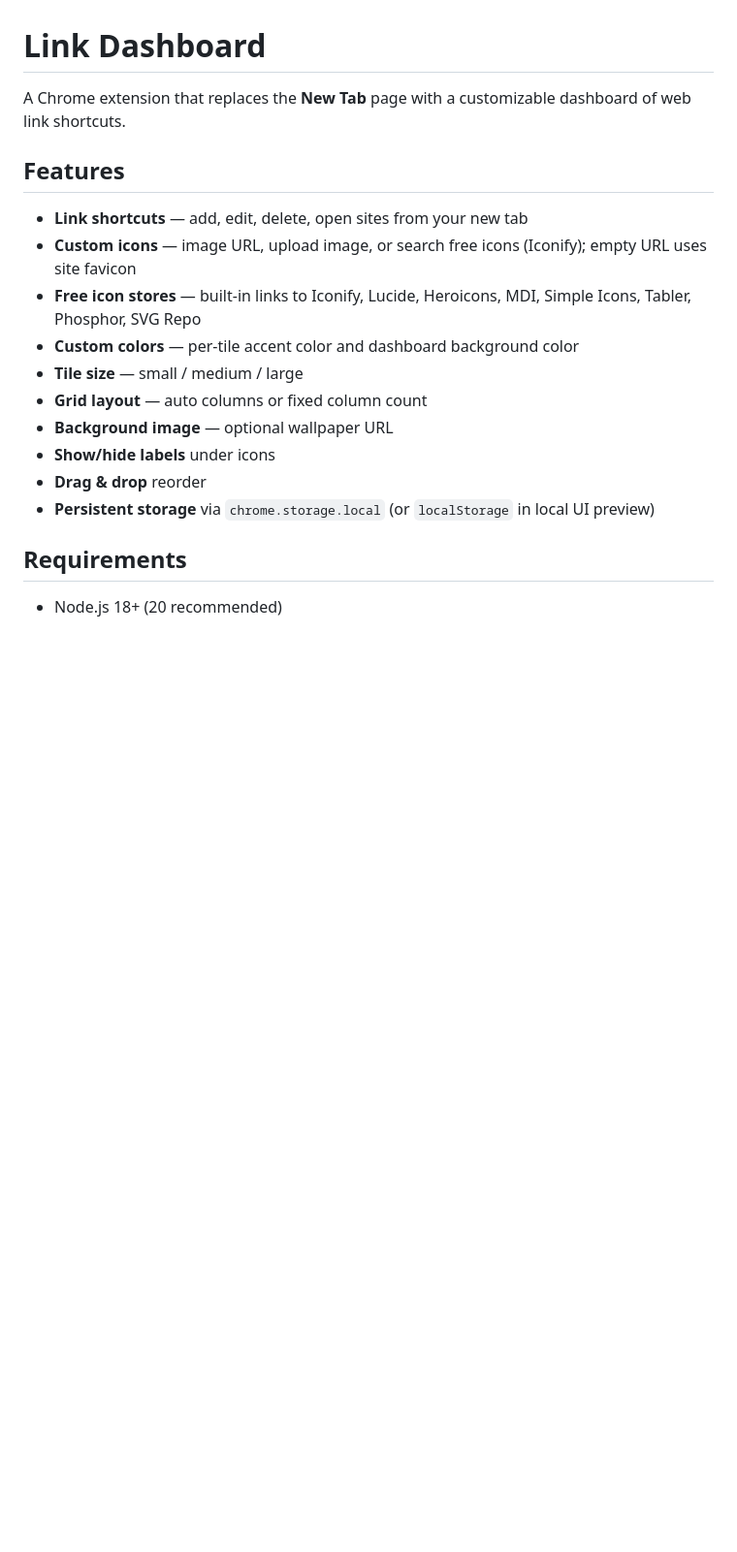
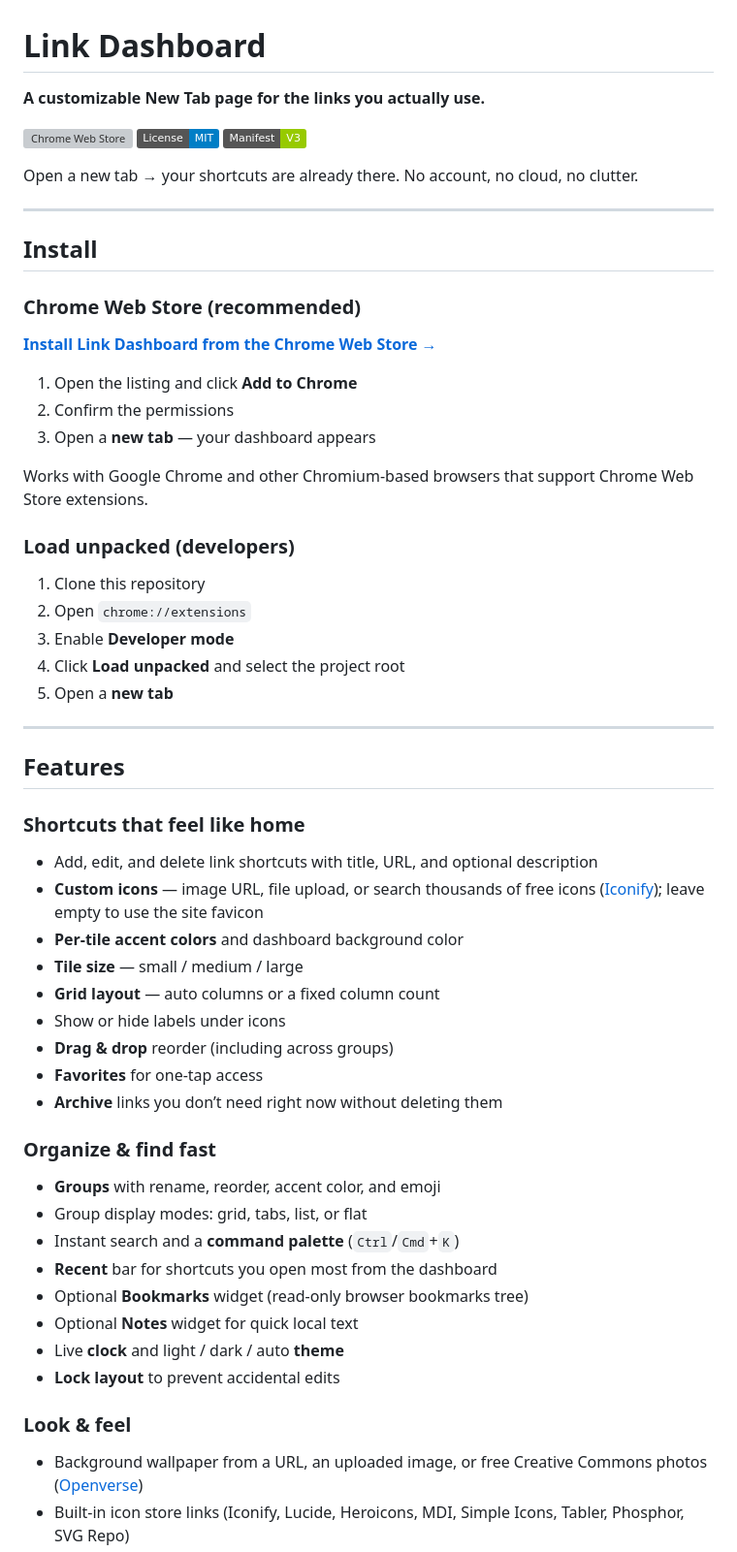
Before and after one commit to boreyleang/link-dashboard, a Markdown page: README.md, the part around one of its changes. Shown at 97% size. GitHub-like rendering; badges without logos; blank space fills up the shorter version; grey boxes are pictures that could not be loaded.

```diff
--- a/README.md
+++ b/README.md
@@ -1,20 +1,64 @@
 # Link Dashboard
 
-A Chrome extension that replaces the **New Tab** page with a customizable dashboard of web link shortcuts.
+**A customizable New Tab page for the links you actually use.**
+
+[![Chrome Web Store](https://img.shields.io/chrome-web-store/v/bmgokniifobafhddjkkbafddmfhnhamf?label=Chrome%20Web%20Store&logo=googlechrome&logoColor=white)](https://chromewebstore.google.com/detail/bmgokniifobafhddjkkbafddmfhnhamf)
+[![License: MIT](https://img.shields.io/badge/License-MIT-blue.svg)](https://opensource.org/licenses/MIT)
+[![Manifest V3](https://img.shields.io/badge/Manifest-V3-green.svg)](https://developer.chrome.com/docs/extensions/mv3/)
+
+Open a new tab → your shortcuts are already there. No account, no cloud, no clutter.
+
+---
+
+## Install
+
+### Chrome Web Store (recommended)
+
+**[Install Link Dashboard from the Chrome Web Store →](https://chromewebstore.google.com/detail/bmgokniifobafhddjkkbafddmfhnhamf)**
+
+1. Open the listing and click **Add to Chrome**
+2. Confirm the permissions
+3. Open a **new tab** — your dashboard appears
+
+Works with Google Chrome and other Chromium-based browsers that support Chrome Web Store extensions.
+
+### Load unpacked (developers)
+
+1. Clone this repository
+2. Open `chrome://extensions`
+3. Enable **Developer mode**
+4. Click **Load unpacked** and select the project root
+5. Open a **new tab**
+
+---
 
 ## Features
 
-- **Link shortcuts** — add, edit, delete, open sites from your new tab
-- **Custom icons** — image URL, upload image, or search free icons (Iconify); empty URL uses site favicon
-- **Free icon stores** — built-in links to Iconify, Lucide, Heroicons, MDI, Simple Icons, Tabler, Phosphor, SVG Repo
-- **Custom colors** — per-tile accent color and dashboard background color
+### Shortcuts that feel like home
+
+- Add, edit, and delete link shortcuts with title, URL, and optional description
+- **Custom icons** — image URL, file upload, or search thousands of free icons ([Iconify](https://iconify.design/)); leave empty to use the site favicon
+- **Per-tile accent colors** and dashboard background color
 - **Tile size** — small / medium / large
-- **Grid layout** — auto columns or fixed column count
-- **Background image** — optional wallpaper URL
-- **Show/hide labels** under icons
-- **Drag & drop** reorder
-- **Persistent storage** via `chrome.storage.local` (or `localStorage` in local UI preview)
+- **Grid layout** — auto columns or a fixed column count
+- Show or hide labels under icons
+- **Drag & drop** reorder (including across groups)
+- **Favorites** for one-tap access
+- **Archive** links you don’t need right now without deleting them
 
-## Requirements
+### Organize & find fast
 
-- Node.js 18+ (20 recommended)
+- **Groups** with rename, reorder, accent color, and emoji
+- Group display modes: grid, tabs, list, or flat
+- Instant search and a **command palette** (`Ctrl`/`Cmd`+`K`)
+- **Recent** bar for shortcuts you open most from the dashboard
+- Optional **Bookmarks** widget (read-only browser bookmarks tree)
+- Optional **Notes** widget for quick local text
+- Live **clock** and light / dark / auto **theme**
+- **Lock layout** to prevent accidental edits
+
+### Look & feel
+
+- Background wallpaper from a URL, an uploaded image, or free Creative Commons photos ([Openverse](https://openverse.org/))
+- Built-in icon store links (Iconify, Lucide, Heroicons, MDI, Simple Icons, Tabler, Phosphor, SVG Repo)
+
```
Also changed, not shown: other parts of README.md (+103 -77 lines).
